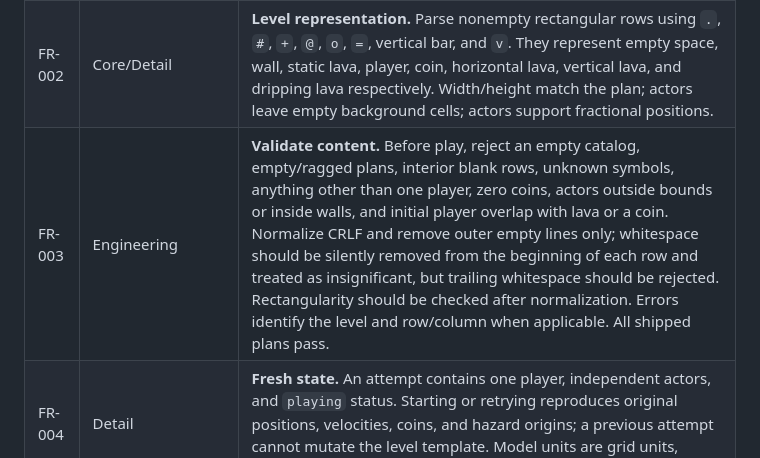
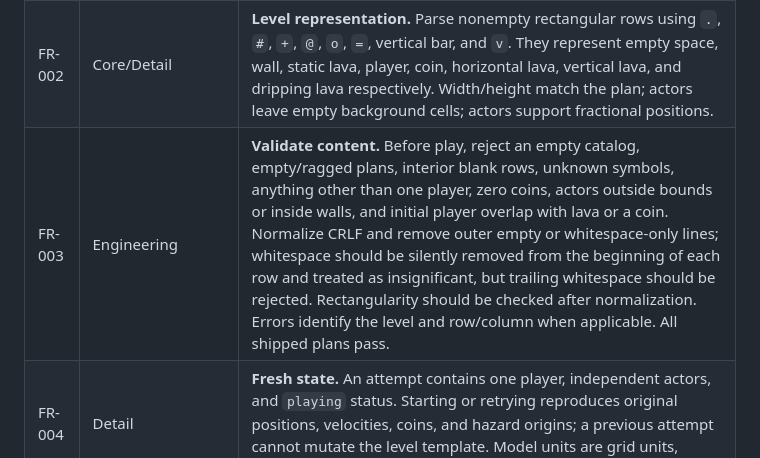
Before and after one commit to karstenkoerner/eloquent-javascript-platform-game, a Markdown page: docs/PRD.md, the part around the change. Rendered like a GitHub page.

Commit message:
docs: clarify parser normalization wording in PRD.md

```diff
--- a/docs/PRD.md
+++ b/docs/PRD.md
@@ -28,7 +28,7 @@ All FR requirements are mandatory for v1. Each row states observable acceptance
 | --- | --- | --- |
 | FR-001 | Core/Detail | **Launch.** Loading the documented local HTTP URL loads local modules/assets and displays the first level with instructions. Focusing the game enables controls. A fresh reload restarts at level one. No account, remote API, or build step is needed. |
 | FR-002 | Core/Detail | **Level representation.** Parse nonempty rectangular rows using `.`, `#`, `+`, `@`, `o`, `=`, vertical bar, and `v`. They represent empty space, wall, static lava, player, coin, horizontal lava, vertical lava, and dripping lava respectively. Width/height match the plan; actors leave empty background cells; actors support fractional positions. |
-| FR-003 | Engineering | **Validate content.** Before play, reject an empty catalog, empty/ragged plans, interior blank rows, unknown symbols, anything other than one player, zero coins, actors outside bounds or inside walls, and initial player overlap with lava or a coin. Normalize CRLF and remove outer empty lines only; whitespace should be silently removed from the beginning of each row and treated as insignificant, but trailing whitespace should be rejected. Rectangularity should be checked after normalization. Errors identify the level and row/column when applicable. All shipped plans pass. |
+| FR-003 | Engineering | **Validate content.** Before play, reject an empty catalog, empty/ragged plans, interior blank rows, unknown symbols, anything other than one player, zero coins, actors outside bounds or inside walls, and initial player overlap with lava or a coin. Normalize CRLF and remove outer empty or whitespace-only lines; whitespace should be silently removed from the beginning of each row and treated as insignificant, but trailing whitespace should be rejected. Rectangularity should be checked after normalization. Errors identify the level and row/column when applicable. All shipped plans pass. |
 | FR-004 | Detail | **Fresh state.** An attempt contains one player, independent actors, and `playing` status. Starting or retrying reproduces original positions, velocities, coins, and hazard origins; a previous attempt cannot mutate the level template. Model units are grid units, independent of screen pixels. |
 | FR-005 | Core/Engineering | **Input.** Held Left/Right/Up act continuously while the visible game region has focus. Both horizontal keys cancel. Only game arrow keys suppress page scrolling; Tab works normally. Blur/hiding clears input and freezes simulation. Visible window/game focus resumes gravity, hazards, and timers with a fresh clock; input-driven movement requires a fresh physical key press. Attempt changes also clear input. |
 | FR-006 | Core/Detail | **Horizontal motion.** Left/right move in the requested direction at the same speed on ground and in air; releasing stops horizontal movement, except collision already prevents it. Midair steering is available; no horizontal inertia is required. |
```
